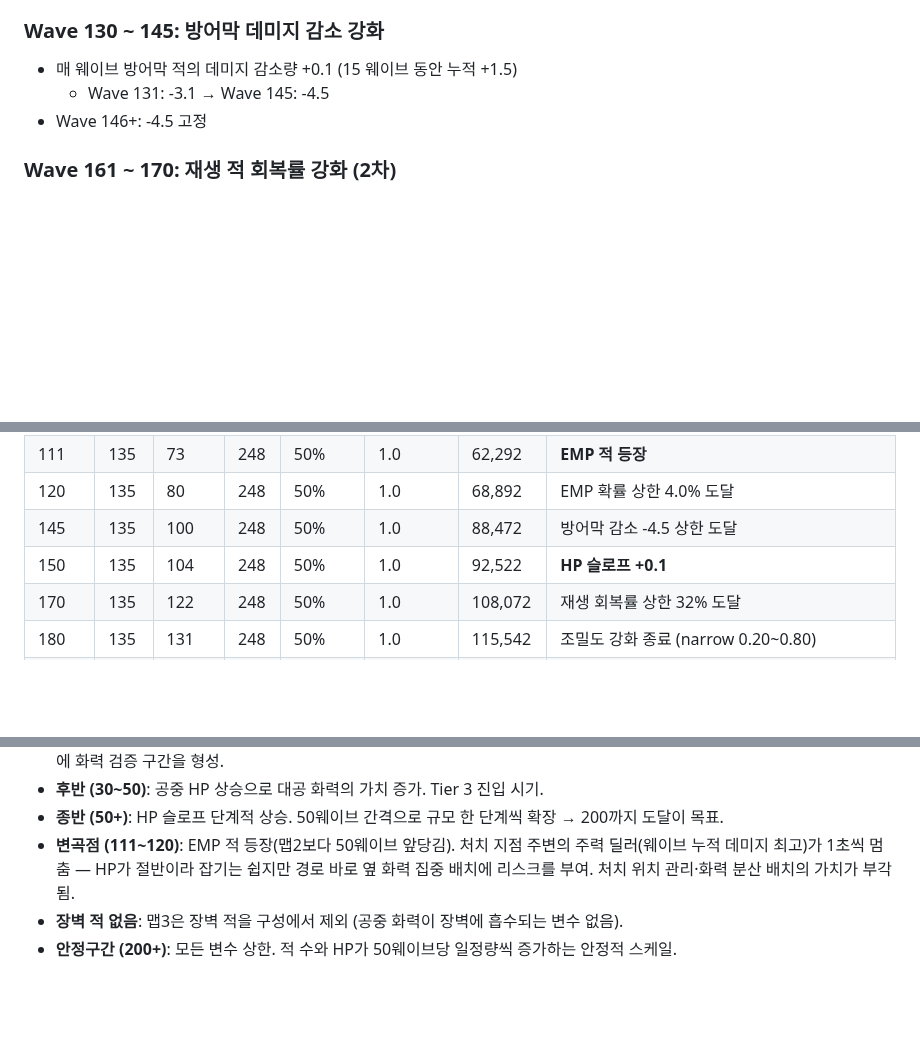
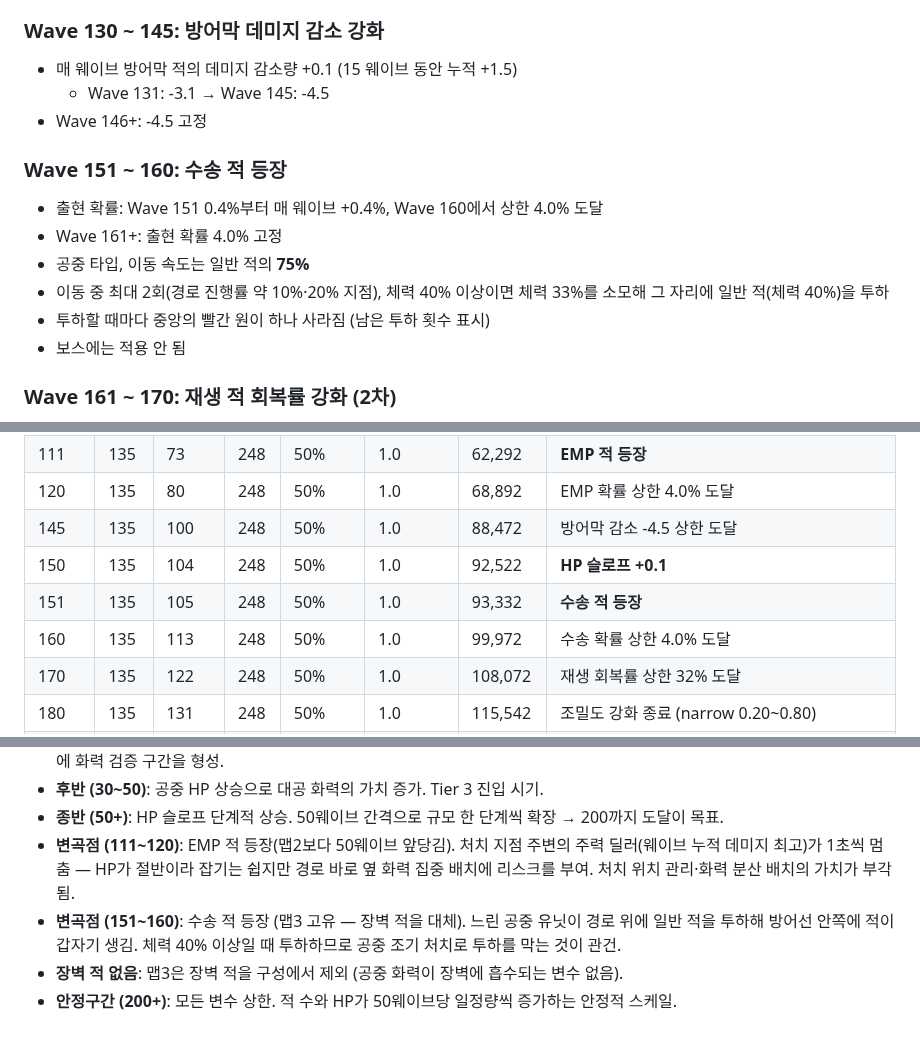
Before and after one commit to powerfulh/first-mobile-game, a Markdown page: docs/waves/m3.md, 3 parts joined by grey strips. Drawn GitHub-style; blank space fills up the shorter version.

Commit message:
m3 문서에 수송 적 등장 반영 (wave 151~160)
Co-Authored-By: Claude Fable 5 <noreply@anthropic.com>

```diff
--- a/docs/waves/m3.md
+++ b/docs/waves/m3.md
@@ -101,6 +101,14 @@
   - Wave 131: -3.1 → Wave 145: -4.5
 - Wave 146+: -4.5 고정
 
+### Wave 151 ~ 160: 수송 적 등장
+- 출현 확률: Wave 151 0.4%부터 매 웨이브 +0.4%, Wave 160에서 상한 4.0% 도달
+- Wave 161+: 출현 확률 4.0% 고정
+- 공중 타입, 이동 속도는 일반 적의 **75%**
+- 이동 중 최대 2회(경로 진행률 약 10%·20% 지점), 체력 40% 이상이면 체력 33%를 소모해 그 자리에 일반 적(체력 40%)을 투하
+- 투하할 때마다 중앙의 빨간 원이 하나 사라짐 (남은 투하 횟수 표시)
+- 보스에는 적용 안 됨
+
 ### Wave 161 ~ 170: 재생 적 회복률 강화 (2차)
 - 매 웨이브 회복률 +1% (10 웨이브 누적 +10%)
   - Wave 161: 23% → Wave 170: 32%
@@ -148,6 +156,8 @@
 | 120 | 135 | 80 | 248 | 50% | 1.0 | 68,892 | EMP 확률 상한 4.0% 도달 |
 | 145 | 135 | 100 | 248 | 50% | 1.0 | 88,472 | 방어막 감소 -4.5 상한 도달 |
 | 150 | 135 | 104 | 248 | 50% | 1.0 | 92,522 | **HP 슬로프 +0.1** |
+| 151 | 135 | 105 | 248 | 50% | 1.0 | 93,332 | **수송 적 등장** |
+| 160 | 135 | 113 | 248 | 50% | 1.0 | 99,972 | 수송 확률 상한 4.0% 도달 |
 | 170 | 135 | 122 | 248 | 50% | 1.0 | 108,072 | 재생 회복률 상한 32% 도달 |
 | 180 | 135 | 131 | 248 | 50% | 1.0 | 115,542 | 조밀도 강화 종료 (narrow 0.20~0.80) |
 | 190 | 135 | 140 | 248 | 50% | 1.0 | 123,642 | 방어막 상한 80% 도달 |
@@ -170,5 +180,6 @@
 - **후반 (30~50)**: 공중 HP 상승으로 대공 화력의 가치 증가. Tier 3 진입 시기.
 - **종반 (50+)**: HP 슬로프 단계적 상승. 50웨이브 간격으로 규모 한 단계씩 확장 → 200까지 도달이 목표.
 - **변곡점 (111~120)**: EMP 적 등장(맵2보다 50웨이브 앞당김). 처치 지점 주변의 주력 딜러(웨이브 누적 데미지 최고)가 1초씩 멈춤 — HP가 절반이라 잡기는 쉽지만 경로 바로 옆 화력 집중 배치에 리스크를 부여. 처치 위치 관리·화력 분산 배치의 가치가 부각됨.
+- **변곡점 (151~160)**: 수송 적 등장 (맵3 고유 — 장벽 적을 대체). 느린 공중 유닛이 경로 위에 일반 적을 투하해 방어선 안쪽에 적이 갑자기 생김. 체력 40% 이상일 때 투하하므로 공중 조기 처치로 투하를 막는 것이 관건.
 - **장벽 적 없음**: 맵3은 장벽 적을 구성에서 제외 (공중 화력이 장벽에 흡수되는 변수 없음).
 - **안정구간 (200+)**: 모든 변수 상한. 적 수와 HP가 50웨이브당 일정량씩 증가하는 안정적 스케일.
```
